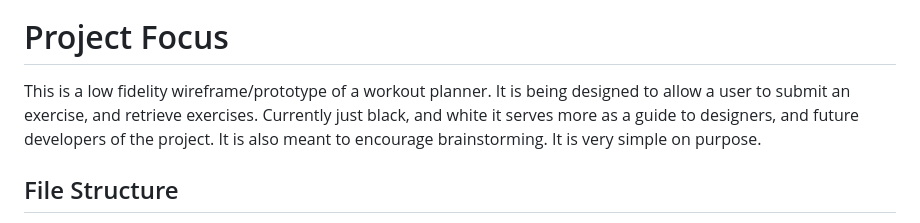
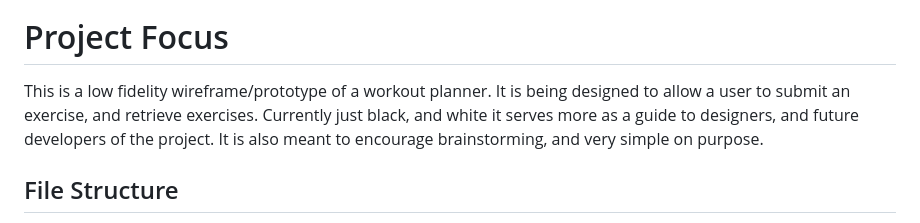
Before and after one commit to manningstinson/workout-planner, a Markdown page: README.md, the part around the change. Rendered like a GitHub page.

```diff
--- a/README.md
+++ b/README.md
@@ -2,7 +2,7 @@
 ![workout-planner-concept](https://github.com/manningstinson/workout-planner/assets/104523090/05b6a497-c456-47f0-a7ea-10e057dd5023)
 
 # Project Focus
-This is a low fidelity wireframe/prototype of a workout planner.  It is being designed to allow a user to submit an exercise, and retrieve exercises. Currently just black, and white it serves more as a guide to designers, and future developers of the project.  It is also meant to encourage brainstorming. It is very simple on purpose.
+This is a low fidelity wireframe/prototype of a workout planner.  It is being designed to allow a user to submit an exercise, and retrieve exercises. Currently just black, and white it serves more as a guide to designers, and future developers of the project.  It is also meant to encourage brainstorming, and very simple on purpose.
 
 ## File Structure
 - **Routes:** Python files to retrieve and submit data.
```
